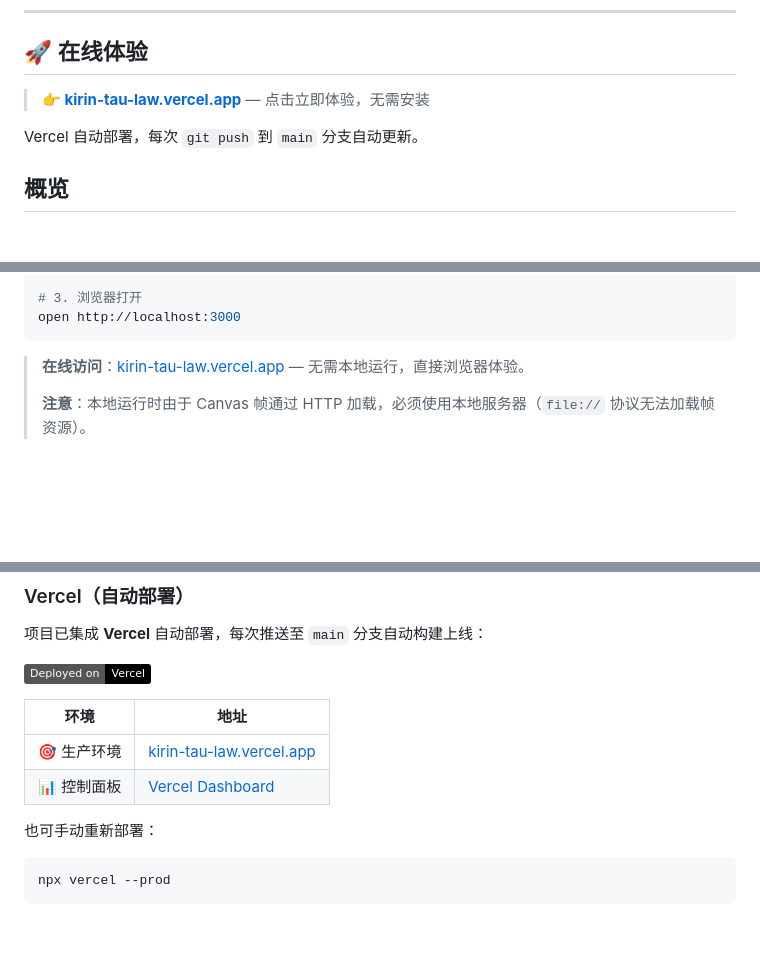
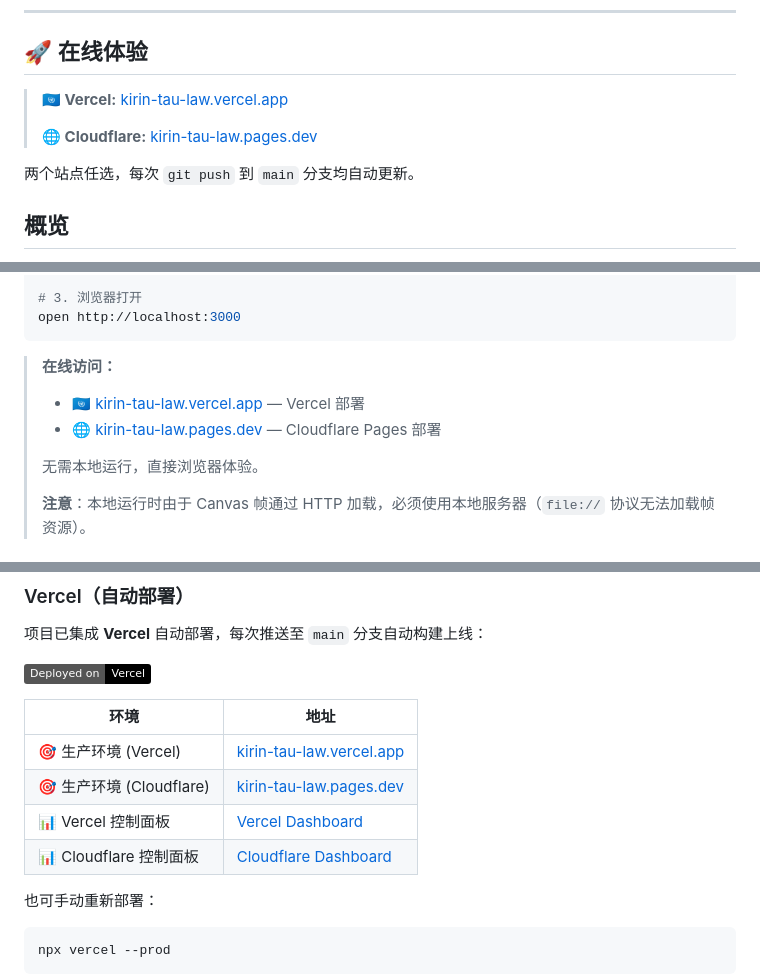
Before and after one commit to huajielong/kirin-tau-law, a Markdown page: README.md, 3 parts joined by grey strips. GitHub-like rendering; badges without logos; blank space fills up the shorter version.

Commit message:
docs: add Cloudflare Pages deployment to README

````diff
--- a/README.md
+++ b/README.md
@@ -20,9 +23,11 @@
 
 ## 🚀 在线体验
 
-> **👉 [kirin-tau-law.vercel.app](https://kirin-tau-law.vercel.app)** — 点击立即体验，无需安装
+> **🇺🇳 Vercel:** [kirin-tau-law.vercel.app](https://kirin-tau-law.vercel.app)
+>
+> **🌐 Cloudflare:** [kirin-tau-law.pages.dev](https://kirin-tau-law.pages.dev)
 
-Vercel 自动部署，每次 `git push` 到 `main` 分支自动更新。
+两个站点任选，每次 `git push` 到 `main` 分支均自动更新。
 
 ## 概览
 
@@ -68,7 +73,11 @@ python -m http.server 8000
 open http://localhost:3000
 ```
 
-> **在线访问**：[kirin-tau-law.vercel.app](https://kirin-tau-law.vercel.app) — 无需本地运行，直接浏览器体验。
+> **在线访问：**
+> - 🇺🇳 [kirin-tau-law.vercel.app](https://kirin-tau-law.vercel.app) — Vercel 部署
+> - 🌐 [kirin-tau-law.pages.dev](https://kirin-tau-law.pages.dev) — Cloudflare Pages 部署
+>
+> 无需本地运行，直接浏览器体验。
 >
 > **注意**：本地运行时由于 Canvas 帧通过 HTTP 加载，必须使用本地服务器（`file://` 协议无法加载帧资源）。
 
@@ -116,8 +125,10 @@ kirin-tau-law/
 
 | 环境 | 地址 |
 |------|------|
-| 🎯 生产环境 | [kirin-tau-law.vercel.app](https://kirin-tau-law.vercel.app) |
-| 📊 控制面板 | [Vercel Dashboard](https://vercel.com/jielong-huas-projects/kirin-tau-law) |
+| 🎯 生产环境 (Vercel) | [kirin-tau-law.vercel.app](https://kirin-tau-law.vercel.app) |
+| 🎯 生产环境 (Cloudflare) | [kirin-tau-law.pages.dev](https://kirin-tau-law.pages.dev) |
+| 📊 Vercel 控制面板 | [Vercel Dashboard](https://vercel.com/jielong-huas-projects/kirin-tau-law) |
+| 📊 Cloudflare 控制面板 | [Cloudflare Dashboard](https://dash.cloudflare.com) |
 
 也可手动重新部署：
 
````
Also changed, not shown: other parts of README.md (+4 -1 lines).
